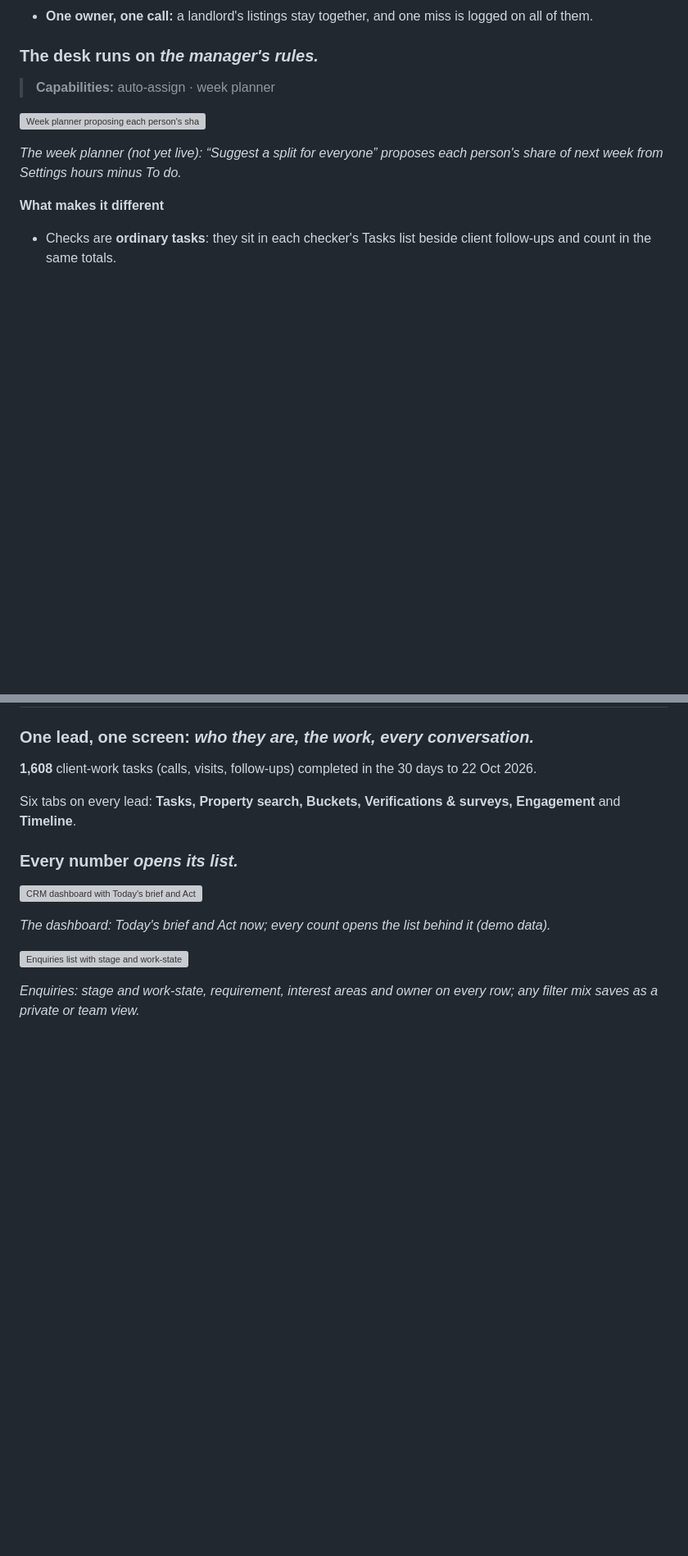
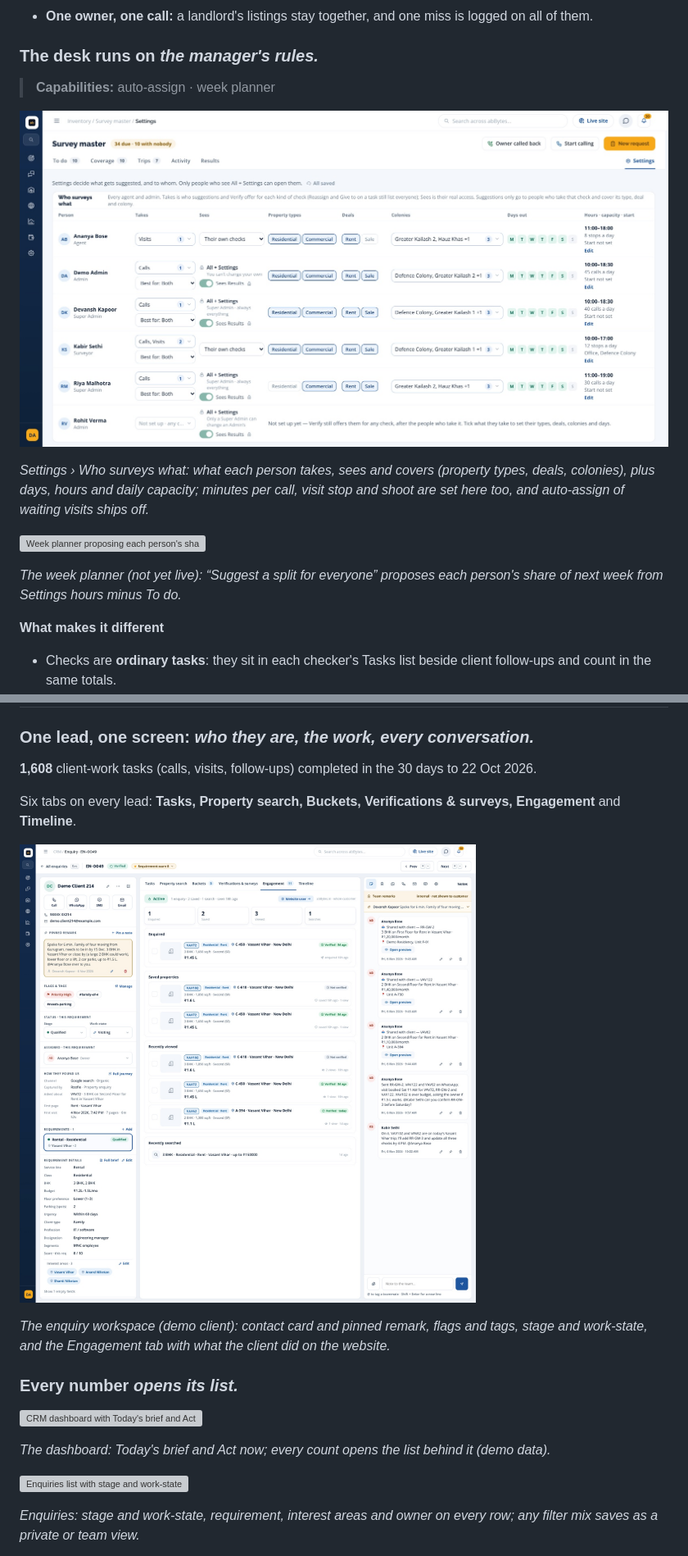
Before and after one commit to abBytes-sudo/real-estate-crm-showcase, a Markdown page: README.md, 2 parts joined by grey strips. Shown at 82% size. Rendered like a GitHub page; pictures changed too: screenshots/c03-survey-settings.jpg, screenshots/c05-enquiry-workspace.jpg; blank space fills up the shorter version; grey boxes are pictures that could not be loaded.

```diff
--- a/README.md
+++ b/README.md
@@ -229,6 +233,10 @@ Every listing has a freshness clock (rent 30 days, sale 45). Lapsing stock becom
 ### The desk runs on *the manager's rules.*
 
 > **Capabilities:** auto-assign · week planner
+
+![Survey master Settings, Who surveys what: per-person property types, deals, colonies, working days, hours and daily capacity](screenshots/c03-survey-settings.jpg)
+
+*Settings › Who surveys what: what each person takes, sees and covers (property types, deals, colonies), plus days, hours and daily capacity; minutes per call, visit stop and shoot are set here too, and auto-assign of waiting visits ships off.*
 
 ![Week planner proposing each person's share of next week with "Suggest a split for everyone"](screenshots/c03-week-planner.jpg)
 
@@ -614,6 +622,10 @@ Five ready-made recipes on one engine: site-visit confirmation and reminder, wel
 
 Six tabs on every lead: **Tasks, Property search, Buckets, Verifications & surveys, Engagement** and **Timeline**.
 
+![Enquiry workspace for a demo client: contact card and pinned remark on the left, the Engagement tab in the middle, the team's notes on the right](screenshots/c05-enquiry-workspace.jpg)
+
+*The enquiry workspace (demo client): contact card and pinned remark, flags and tags, stage and work-state, and the Engagement tab with what the client did on the website.*
+
 ### Every number *opens its list.*
 
 ![CRM dashboard with Today's brief and Act now tiles](screenshots/c05-dashboard.jpg)
```
Also changed, not shown: other parts of README.md (+7 -3 lines), screenshots/c02-search-free-text.jpg, screenshots/c05-property-search.jpg.
